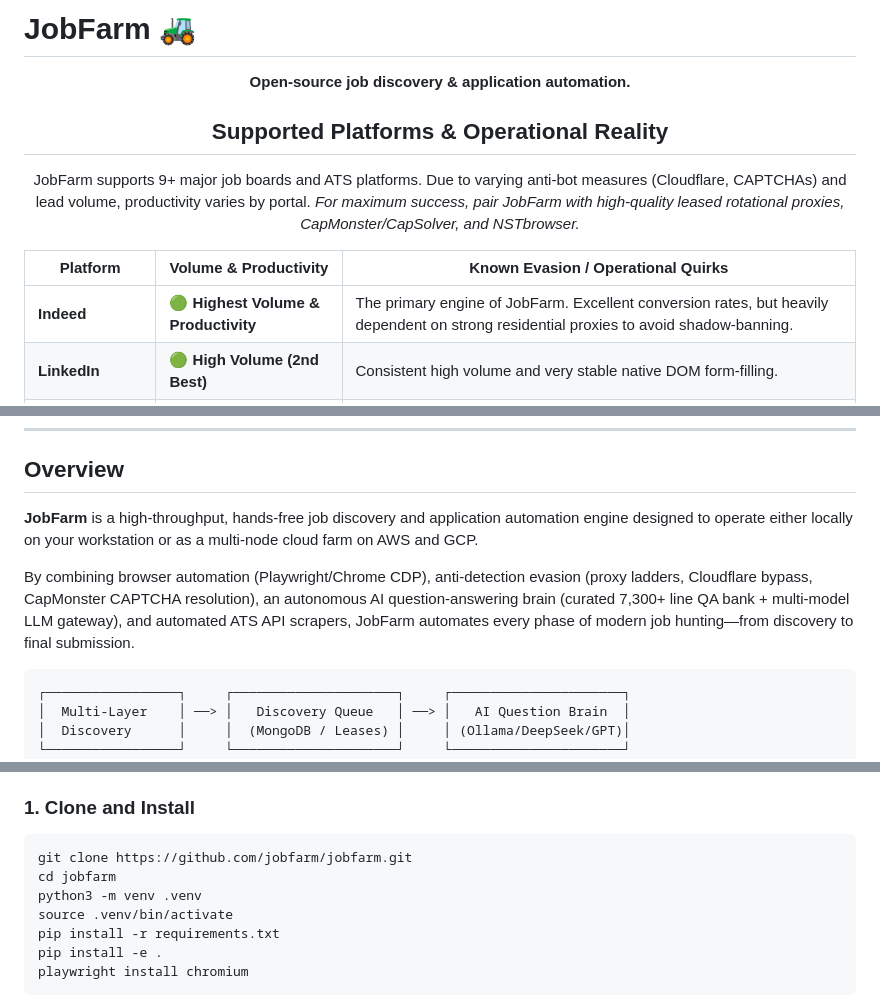
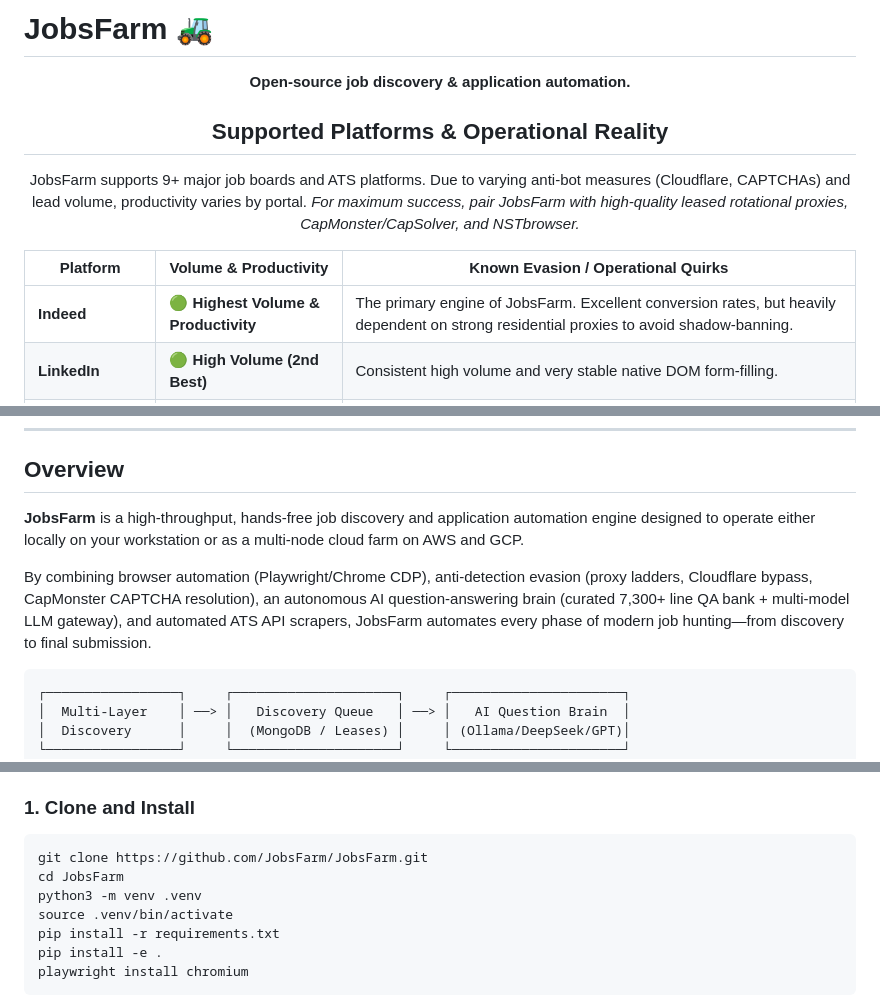
Before and after one commit to lovesidhuy/jobfarm, a Markdown page: README.md, 3 parts joined by grey strips. GitHub-like rendering.

Commit message:
Rename JobFarm to JobsFarm in README

````diff
--- a/README.md
+++ b/README.md
@@ -1,4 +1,4 @@
-# JobFarm 🚜
+# JobsFarm 🚜
 
 <p align="center">
   <strong>Open-source job discovery & application automation.</strong>
@@ -6,7 +6,7 @@
 
 <div align="center">
   <h2>Supported Platforms & Operational Reality</h2>
-  <p>JobFarm supports 9+ major job boards and ATS platforms. Due to varying anti-bot measures (Cloudflare, CAPTCHAs) and lead volume, productivity varies by portal. <em>For maximum success, pair JobFarm with high-quality leased rotational proxies, CapMonster/CapSolver, and NSTbrowser.</em></p>
+  <p>JobsFarm supports 9+ major job boards and ATS platforms. Due to varying anti-bot measures (Cloudflare, CAPTCHAs) and lead volume, productivity varies by portal. <em>For maximum success, pair JobsFarm with high-quality leased rotational proxies, CapMonster/CapSolver, and NSTbrowser.</em></p>
 </div>
 
 <table>
@@ -21,7 +21,7 @@
     <tr>
       <td><strong>Indeed</strong></td>
       <td>🟢 <strong>Highest Volume & Productivity</strong></td>
-      <td>The primary engine of JobFarm. Excellent conversion rates, but heavily dependent on strong residential proxies to avoid shadow-banning.</td>
+      <td>The primary engine of JobsFarm. Excellent conversion rates, but heavily dependent on strong residential proxies to avoid shadow-banning.</td>
     </tr>
     <tr>
       <td><strong>LinkedIn</strong></td>
@@ -85,9 +85,9 @@
 
 ## Overview
 
-**JobFarm** is a high-throughput, hands-free job discovery and application automation engine designed to operate either locally on your workstation or as a multi-node cloud farm on AWS and GCP.
+**JobsFarm** is a high-throughput, hands-free job discovery and application automation engine designed to operate either locally on your workstation or as a multi-node cloud farm on AWS and GCP.
 
-By combining browser automation (Playwright/Chrome CDP), anti-detection evasion (proxy ladders, Cloudflare bypass, CapMonster CAPTCHA resolution), an autonomous AI question-answering brain (curated 7,300+ line QA bank + multi-model LLM gateway), and automated ATS API scrapers, JobFarm automates every phase of modern job hunting—from discovery to final submission.
+By combining browser automation (Playwright/Chrome CDP), anti-detection evasion (proxy ladders, Cloudflare bypass, CapMonster CAPTCHA resolution), an autonomous AI question-answering brain (curated 7,300+ line QA bank + multi-model LLM gateway), and automated ATS API scrapers, JobsFarm automates every phase of modern job hunting—from discovery to final submission.
 
 ```
 ┌─────────────────┐     ┌─────────────────────┐     ┌──────────────────────┐
@@ -137,8 +137,8 @@ By combining browser automation (Playwright/Chrome CDP), anti-detection evasion
 
 ### 1. Clone and Install
 ```bash
-git clone https://github.com/jobfarm/jobfarm.git
-cd jobfarm
+git clone https://github.com/JobsFarm/JobsFarm.git
+cd JobsFarm
 python3 -m venv .venv
 source .venv/bin/activate
 pip install -r requirements.txt
````
Also changed, not shown: other parts of README.md (+2 -2 lines).
